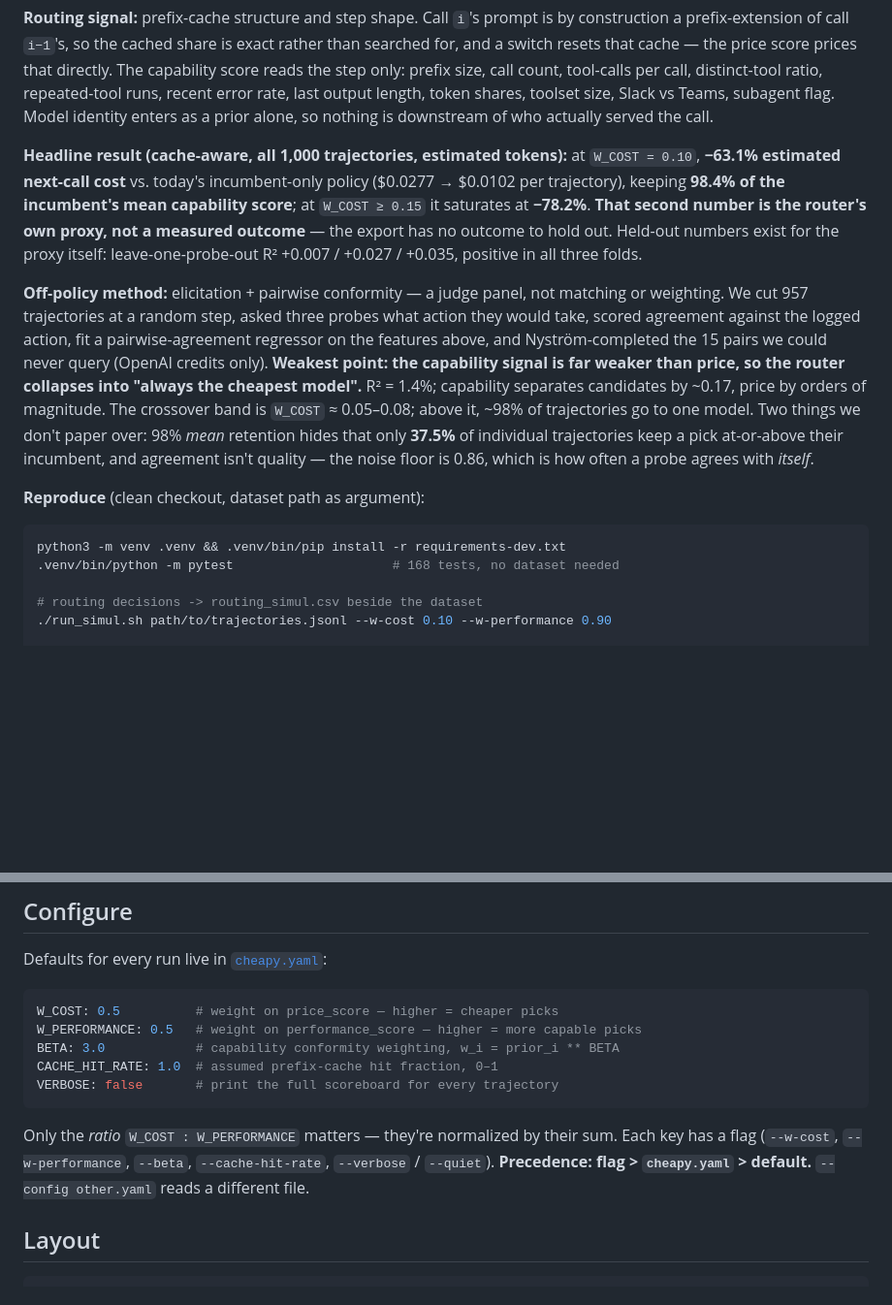
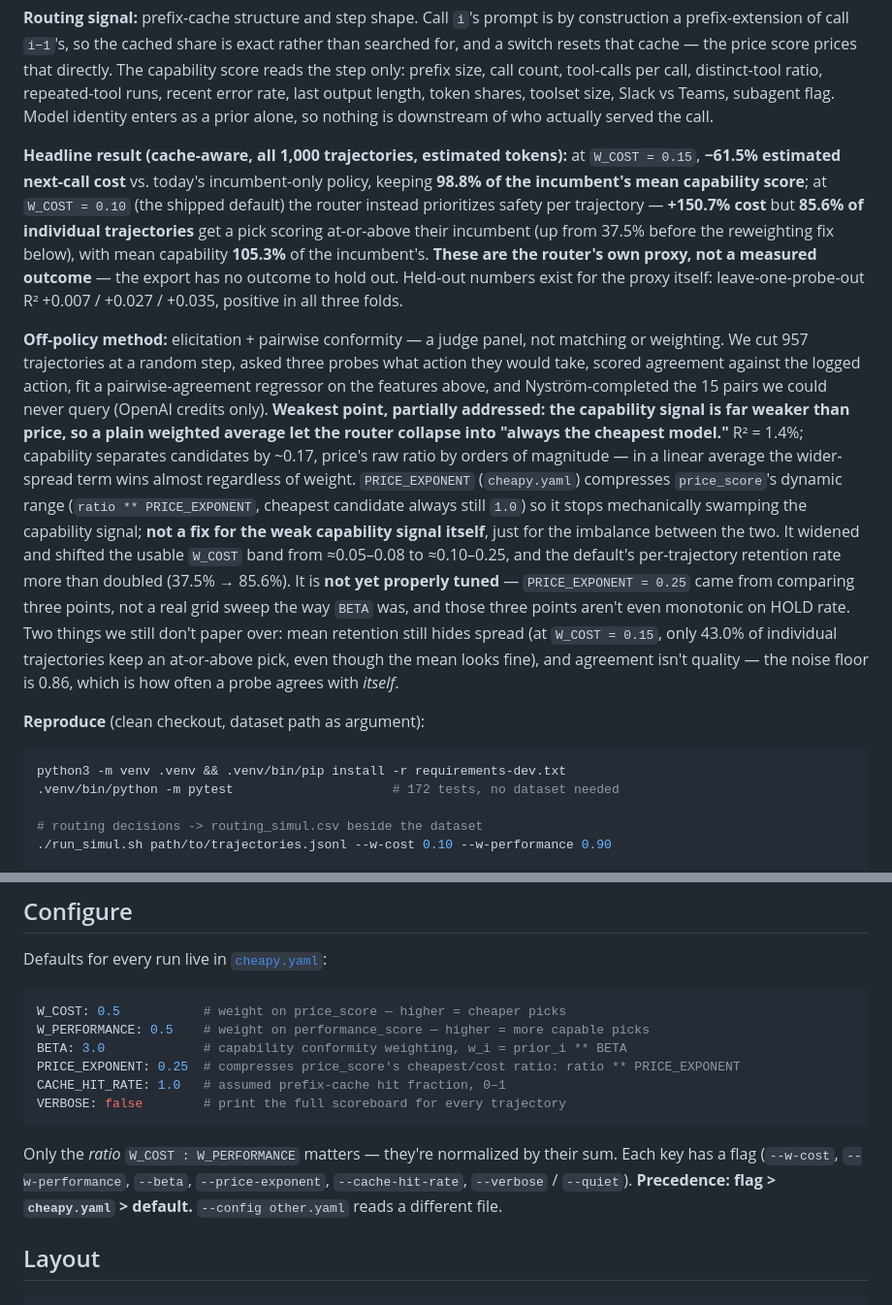
Before and after one commit to pietroAQuin/Cheapy, a Markdown page: README.md, 2 parts joined by grey strips. Shown at 97% size. Drawn GitHub-style; blank space fills up the shorter version.

````diff
--- a/README.md
+++ b/README.md
@@ -19,29 +19,39 @@ step only: prefix size, call count, tool-calls per call, distinct-tool ratio, re
 recent error rate, last output length, token shares, toolset size, Slack vs Teams, subagent flag.
 Model identity enters as a prior alone, so nothing is downstream of who actually served the call.
 
-**Headline result (cache-aware, all 1,000 trajectories, estimated tokens):** at `W_COST = 0.10`,
-**−63.1% estimated next-call cost** vs. today's incumbent-only policy ($0.0277 → $0.0102 per
-trajectory), keeping **98.4% of the incumbent's mean capability score**; at `W_COST ≥ 0.15` it
-saturates at **−78.2%**. **That second number is the router's own proxy, not a measured outcome** —
-the export has no outcome to hold out. Held-out numbers exist for the proxy itself:
+**Headline result (cache-aware, all 1,000 trajectories, estimated tokens):** at `W_COST = 0.15`,
+**−61.5% estimated next-call cost** vs. today's incumbent-only policy, keeping **98.8% of the
+incumbent's mean capability score**; at `W_COST = 0.10` (the shipped default) the router instead
+prioritizes safety per trajectory — **+150.7% cost** but **85.6% of individual trajectories** get a
+pick scoring at-or-above their incumbent (up from 37.5% before the reweighting fix below), with
+mean capability **105.3%** of the incumbent's. **These are the router's own proxy, not a measured
+outcome** — the export has no outcome to hold out. Held-out numbers exist for the proxy itself:
 leave-one-probe-out R² +0.007 / +0.027 / +0.035, positive in all three folds.
 
 **Off-policy method:** elicitation + pairwise conformity — a judge panel, not matching or
 weighting. We cut 957 trajectories at a random step, asked three probes what action they would
 take, scored agreement against the logged action, fit a pairwise-agreement regressor on the
 features above, and Nyström-completed the 15 pairs we could never query (OpenAI credits only).
-**Weakest point: the capability signal is far weaker than price, so the router collapses into
-"always the cheapest model".** R² = 1.4%; capability separates candidates by ~0.17, price by orders
-of magnitude. The crossover band is `W_COST` ≈ 0.05–0.08; above it, ~98% of trajectories go to one
-model. Two things we don't paper over: 98% *mean* retention hides that only **37.5%** of individual
-trajectories keep a pick at-or-above their incumbent, and agreement isn't quality — the noise floor
-is 0.86, which is how often a probe agrees with *itself*.
+**Weakest point, partially addressed: the capability signal is far weaker than price, so a plain
+weighted average let the router collapse into "always the cheapest model."** R² = 1.4%; capability
+separates candidates by ~0.17, price's raw ratio by orders of magnitude — in a linear average the
+wider-spread term wins almost regardless of weight. `PRICE_EXPONENT` (`cheapy.yaml`) compresses
+`price_score`'s dynamic range (`ratio ** PRICE_EXPONENT`, cheapest candidate always still `1.0`) so
+it stops mechanically swamping the capability signal; **not a fix for the weak capability signal
+itself**, just for the imbalance between the two. It widened and shifted the usable `W_COST` band
+from ≈0.05–0.08 to ≈0.10–0.25, and the default's per-trajectory retention rate more than doubled
+(37.5% → 85.6%). It is **not yet properly tuned** — `PRICE_EXPONENT = 0.25` came from comparing
+three points, not a real grid sweep the way `BETA` was, and those three points aren't even
+monotonic on HOLD rate. Two things we still don't paper over: mean retention still hides spread (at
+`W_COST = 0.15`, only 43.0% of individual trajectories keep an at-or-above pick, even though the
+mean looks fine), and agreement isn't quality — the noise floor is 0.86, which is how often a probe
+agrees with *itself*.
 
 **Reproduce** (clean checkout, dataset path as argument):
 
 ```bash
 python3 -m venv .venv && .venv/bin/pip install -r requirements-dev.txt
-.venv/bin/python -m pytest                     # 168 tests, no dataset needed
+.venv/bin/python -m pytest                     # 172 tests, no dataset needed
 
 # routing decisions -> routing_simul.csv beside the dataset
 ./run_simul.sh path/to/trajectories.jsonl --w-cost 0.10 --w-performance 0.90
@@ -76,16 +86,18 @@ directory of them, or nothing (defaults to `data/`):
 Defaults for every run live in [`cheapy.yaml`](cheapy.yaml):
 
 ```yaml
-W_COST: 0.5          # weight on price_score — higher = cheaper picks
-W_PERFORMANCE: 0.5   # weight on performance_score — higher = more capable picks
-BETA: 3.0            # capability conformity weighting, w_i = prior_i ** BETA
-CACHE_HIT_RATE: 1.0  # assumed prefix-cache hit fraction, 0–1
-VERBOSE: false       # print the full scoreboard for every trajectory
+W_COST: 0.5           # weight on price_score — higher = cheaper picks
+W_PERFORMANCE: 0.5    # weight on performance_score — higher = more capable picks
+BETA: 3.0             # capability conformity weighting, w_i = prior_i ** BETA
+PRICE_EXPONENT: 0.25  # compresses price_score's cheapest/cost ratio: ratio ** PRICE_EXPONENT
+CACHE_HIT_RATE: 1.0   # assumed prefix-cache hit fraction, 0–1
+VERBOSE: false        # print the full scoreboard for every trajectory
 ```
 
 Only the *ratio* `W_COST : W_PERFORMANCE` matters — they're normalized by their sum. Each key has a
-flag (`--w-cost`, `--w-performance`, `--beta`, `--cache-hit-rate`, `--verbose` / `--quiet`).
-**Precedence: flag > `cheapy.yaml` > default.** `--config other.yaml` reads a different file.
+flag (`--w-cost`, `--w-performance`, `--beta`, `--price-exponent`, `--cache-hit-rate`, `--verbose` /
+`--quiet`). **Precedence: flag > `cheapy.yaml` > default.** `--config other.yaml` reads a different
+file.
 
 ## Layout
 
````
Also changed, not shown: docs/FULL_REPORT.md (+110 -58 lines).
